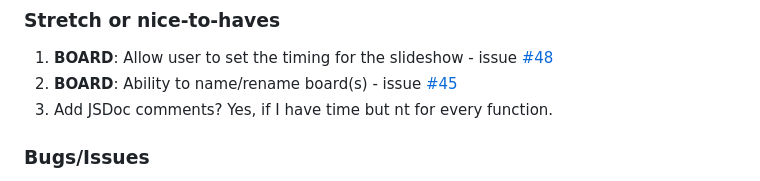
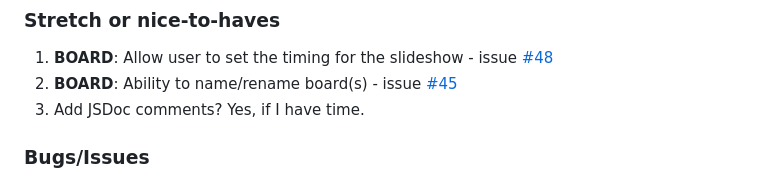
Before and after one commit to Kernix13/vision-grid-express, a Markdown page: README.md, the part around the change. Drawn GitHub-style.

```diff
--- a/README.md
+++ b/README.md
@@ -478,7 +478,7 @@ https://docs.github.com/en/communities/setting-up-your-project-for-healthy-contr
 
 1. **BOARD**: Allow user to set the timing for the slideshow - issue [#48](https://github.com/Kernix13/vision-grid-express/issues/48)
 2. **BOARD**: Ability to name/rename board(s) - issue [#45](https://github.com/Kernix13/vision-grid-express/issues/45)
-3. Add JSDoc comments? Yes, if I have time but nt for every function.
+3. Add JSDoc comments? Yes, if I have time.
 
 ### Bugs/Issues
 
```
